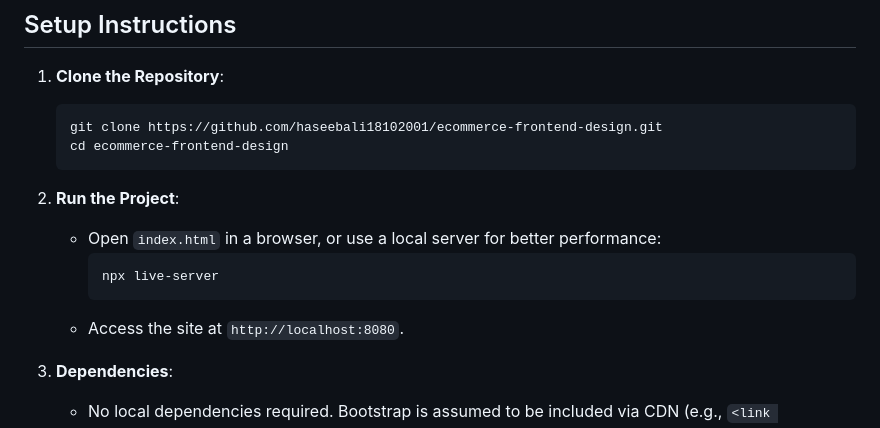
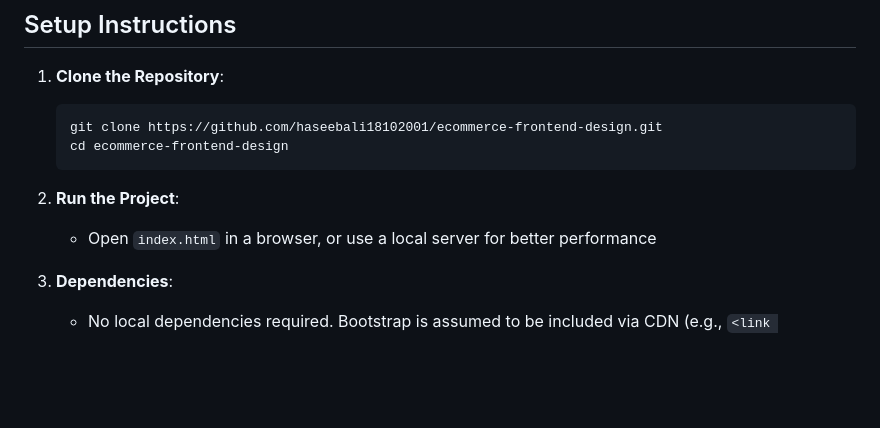
Before and after one commit to haseebali18102001/ecommerce-frontend-design, a Markdown page: README.md, the part around the change. Rendered like a GitHub page; blank space fills up the shorter version.

````diff
--- a/README.md
+++ b/README.md
@@ -63,11 +63,7 @@ ecommerce-frontend-design/
    ```
 
 2. **Run the Project**:
-   - Open `index.html` in a browser, or use a local server for better performance:
-     ```bash
-     npx live-server
-     ```
-   - Access the site at `http://localhost:8080`.
+   - Open `index.html` in a browser, or use a local server for better performance
 
 3. **Dependencies**:
    - No local dependencies required. Bootstrap is assumed to be included via CDN (e.g., `<link href="https://stackpath.bootstrapcdn.com/bootstrap/4.5.2/css/bootstrap.min.css" rel="stylesheet">`).
````
